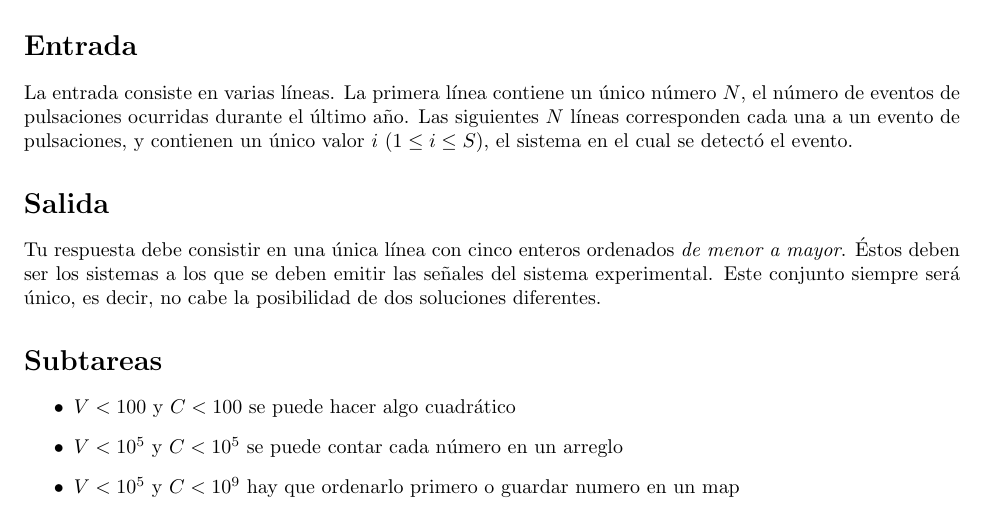
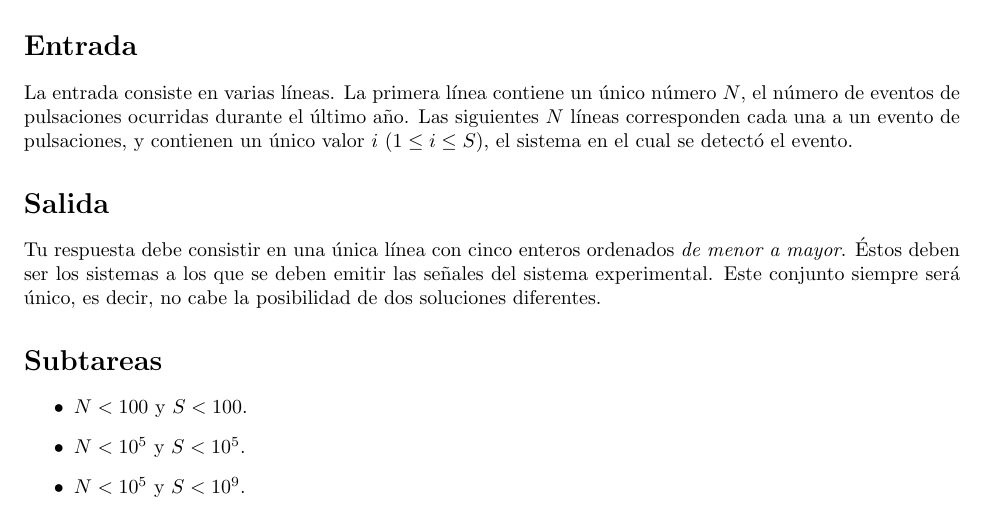
Before and after one commit to OCIoficial/2015-11-Final-Nacional, a LaTeX document (drafts/estelar/statement.tex): part of the page, cut so that both start at the same text. Compiled offline with pdfLaTeX.

Commit message:
Added .gitignore, updated subtasks.

```diff
--- a/drafts/estelar/statement.tex
+++ b/drafts/estelar/statement.tex
@@ -35,9 +35,9 @@ Este conjunto siempre será único, es decir, no cabe la posibilidad de dos solu
 \section*{Subtareas}
 \begin{itemize}
 %TODO
-  \item $V < 100$ y $C<100$ se puede hacer algo cuadrático
-  \item $V < 10^5$ y $C<10^5$ se puede contar cada número en un arreglo
-  \item $V < 10^5$ y $C<10^9$ hay que ordenarlo primero o guardar numero en un map
+  \item $N < 100$ y $S < 100$. %se puede hacer algo cuadrático
+  \item $N < 10^5$ y $S < 10^5$. %se puede contar cada número en un arreglo
+  \item $N < 10^5$ y $S < 10^9$. %hay que ordenarlo primero o guardar número en un map
 \end{itemize}
 
 \end{document}
```
Also changed, not shown: drafts/estelar/statement.pdf, 3 other files.
